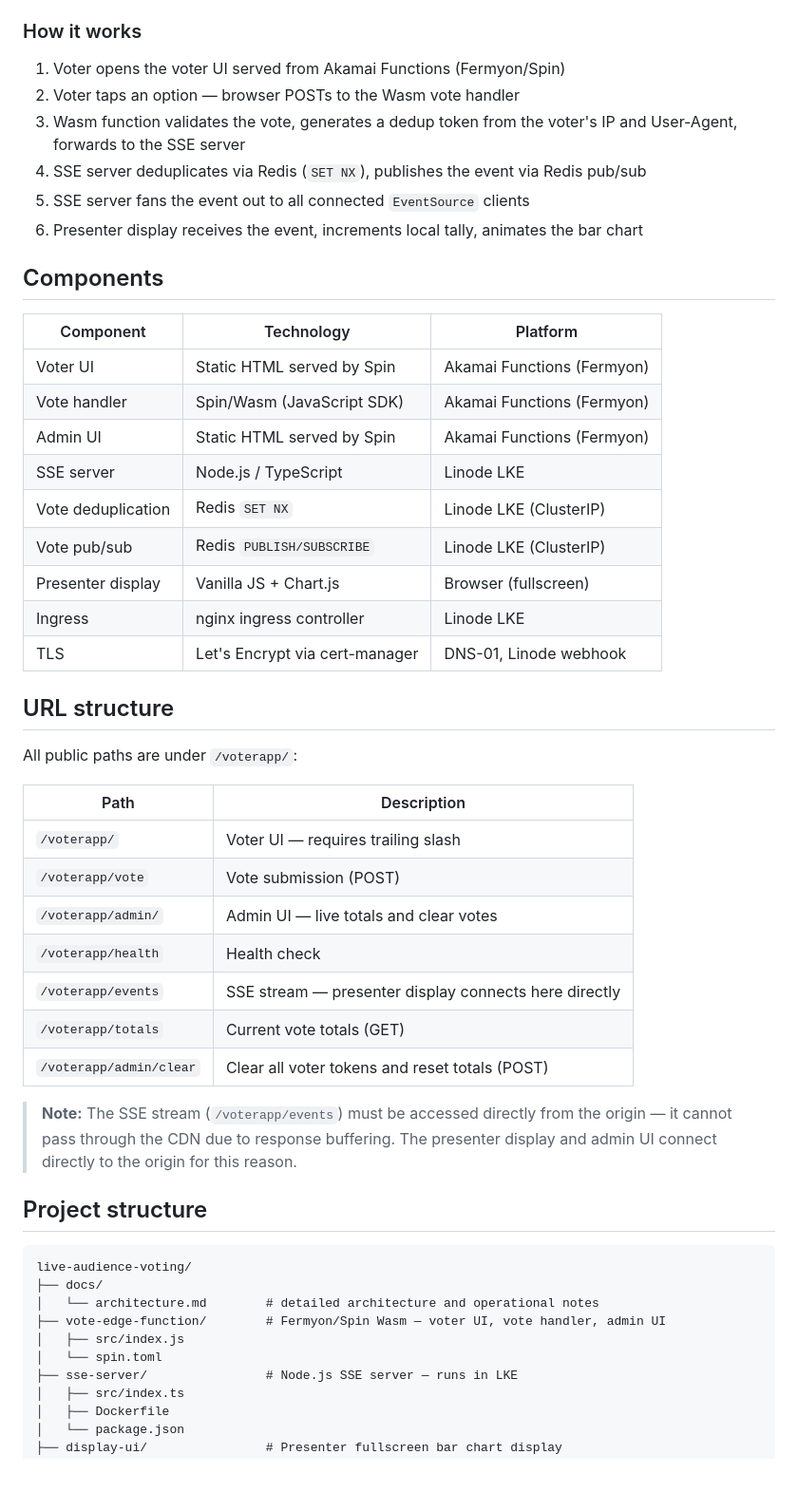
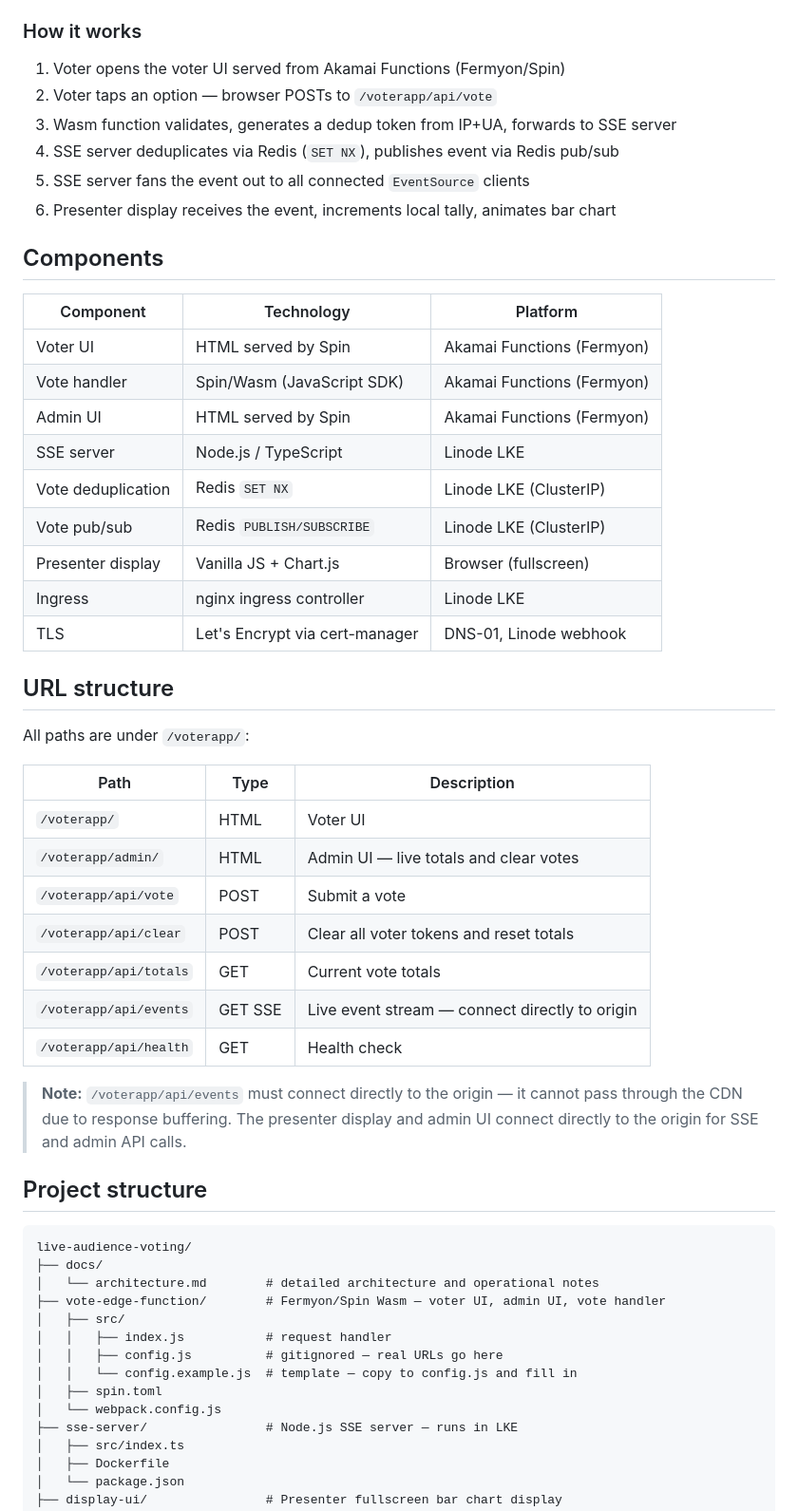
Before and after one commit to andersnas/live-audience-voting, a Markdown page: README.md, the part around one of its changes. Shown at 95% size. Drawn GitHub-style; blank space fills up the shorter version.

Commit message:
docs: update README with /api/* URL structure and config.js build pattern

````diff
--- a/README.md
+++ b/README.md
@@ -18,19 +18,19 @@ Voter phone
 ### How it works
 
 1. Voter opens the voter UI served from Akamai Functions (Fermyon/Spin)
-2. Voter taps an option — browser POSTs to the Wasm vote handler
-3. Wasm function validates the vote, generates a dedup token from the voter's IP and User-Agent, forwards to the SSE server
-4. SSE server deduplicates via Redis (`SET NX`), publishes the event via Redis pub/sub
+2. Voter taps an option — browser POSTs to `/voterapp/api/vote`
+3. Wasm function validates, generates a dedup token from IP+UA, forwards to SSE server
+4. SSE server deduplicates via Redis (`SET NX`), publishes event via Redis pub/sub
 5. SSE server fans the event out to all connected `EventSource` clients
-6. Presenter display receives the event, increments local tally, animates the bar chart
+6. Presenter display receives the event, increments local tally, animates bar chart
 
 ## Components
 
 | Component | Technology | Platform |
 |---|---|---|
-| Voter UI | Static HTML served by Spin | Akamai Functions (Fermyon) |
+| Voter UI | HTML served by Spin | Akamai Functions (Fermyon) |
 | Vote handler | Spin/Wasm (JavaScript SDK) | Akamai Functions (Fermyon) |
-| Admin UI | Static HTML served by Spin | Akamai Functions (Fermyon) |
+| Admin UI | HTML served by Spin | Akamai Functions (Fermyon) |
 | SSE server | Node.js / TypeScript | Linode LKE |
 | Vote deduplication | Redis `SET NX` | Linode LKE (ClusterIP) |
 | Vote pub/sub | Redis `PUBLISH/SUBSCRIBE` | Linode LKE (ClusterIP) |
@@ -40,28 +40,34 @@ Voter phone
 
 ## URL structure
 
-All public paths are under `/voterapp/`:
+All paths are under `/voterapp/`:
 
-| Path | Description |
-|---|---|
-| `/voterapp/` | Voter UI — requires trailing slash |
-| `/voterapp/vote` | Vote submission (POST) |
-| `/voterapp/admin/` | Admin UI — live totals and clear votes |
-| `/voterapp/health` | Health check |
-| `/voterapp/events` | SSE stream — presenter display connects here directly |
-| `/voterapp/totals` | Current vote totals (GET) |
-| `/voterapp/admin/clear` | Clear all voter tokens and reset totals (POST) |
+| Path | Type | Description |
+|---|---|---|
+| `/voterapp/` | HTML | Voter UI |
+| `/voterapp/admin/` | HTML | Admin UI — live totals and clear votes |
+| `/voterapp/api/vote` | POST | Submit a vote |
+| `/voterapp/api/clear` | POST | Clear all voter tokens and reset totals |
+| `/voterapp/api/totals` | GET | Current vote totals |
+| `/voterapp/api/events` | GET SSE | Live event stream — connect directly to origin |
+| `/voterapp/api/health` | GET | Health check |
 
-> **Note:** The SSE stream (`/voterapp/events`) must be accessed directly from the origin — it cannot pass through the CDN due to response buffering. The presenter display and admin UI connect directly to the origin for this reason.
+> **Note:** `/voterapp/api/events` must connect directly to the origin — it cannot
+> pass through the CDN due to response buffering. The presenter display and admin UI
+> connect directly to the origin for SSE and admin API calls.
 
 ## Project structure
 ```
 live-audience-voting/
 ├── docs/
 │   └── architecture.md        # detailed architecture and operational notes
-├── vote-edge-function/        # Fermyon/Spin Wasm — voter UI, vote handler, admin UI
-│   ├── src/index.js
-│   └── spin.toml
+├── vote-edge-function/        # Fermyon/Spin Wasm — voter UI, admin UI, vote handler
+│   ├── src/
+│   │   ├── index.js           # request handler
+│   │   ├── config.js          # gitignored — real URLs go here
+│   │   └── config.example.js  # template — copy to config.js and fill in
+│   ├── spin.toml
+│   └── webpack.config.js
 ├── sse-server/                # Node.js SSE server — runs in LKE
 │   ├── src/index.ts
 │   ├── Dockerfile
````
Also changed, not shown: other parts of README.md (+23 -4 lines).
